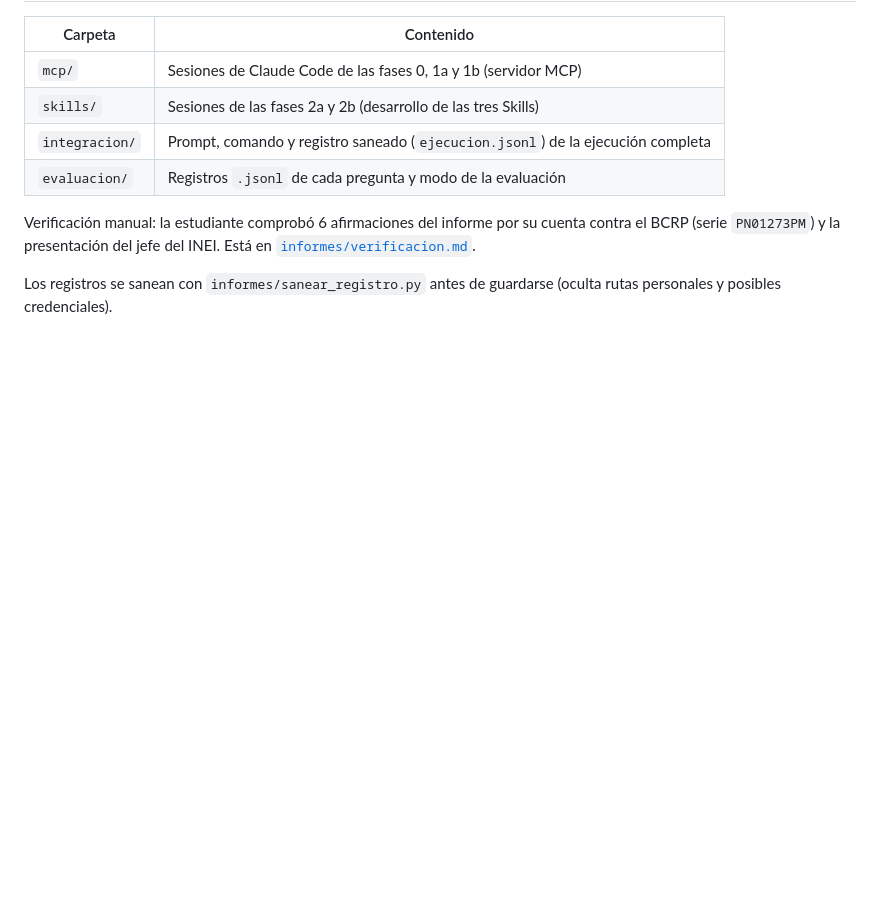
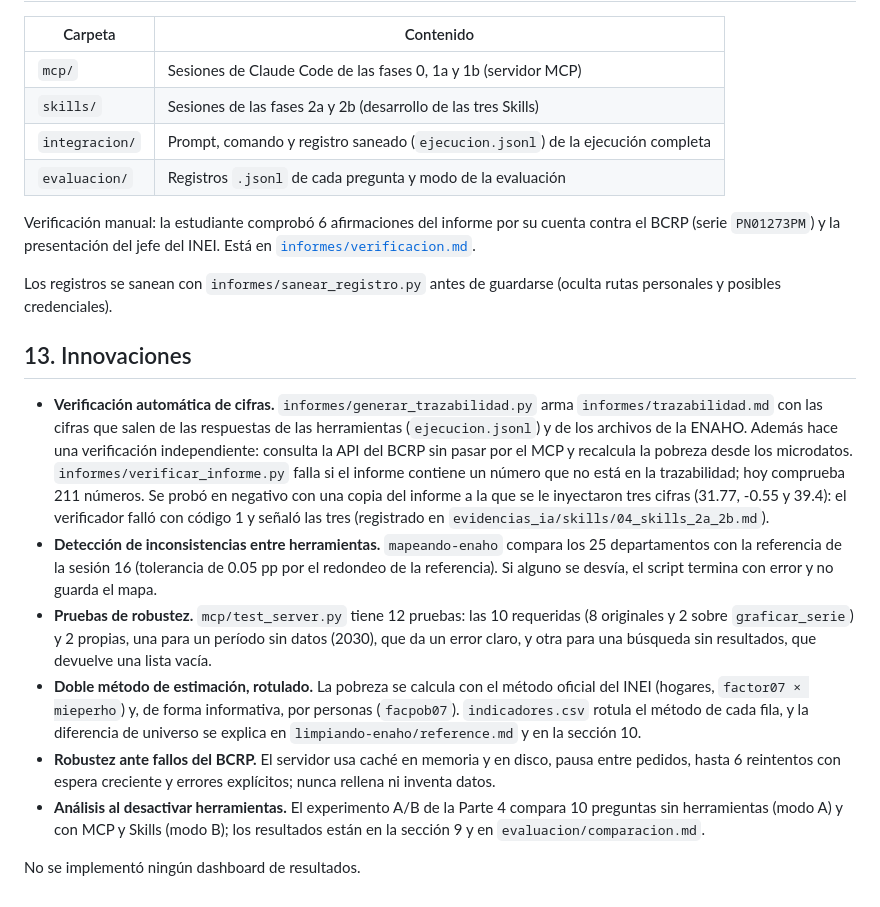
Before and after one commit to gabriela-pozo/Cursos, a Markdown page: tarea_4/README.md, the part around the change. Drawn GitHub-style; blank space fills up the shorter version.

Commit message:
tarea_4: README seccion 13 Innovaciones

```diff
--- a/tarea_4/README.md
+++ b/tarea_4/README.md
@@ -205,3 +205,14 @@ Resultado: gráfico de la serie del BCRP, gráficos de pobreza por área y por d
 Verificación manual: la estudiante comprobó 6 afirmaciones del informe por su cuenta contra el BCRP (serie `PN01273PM`) y la presentación del jefe del INEI. Está en [`informes/verificacion.md`](informes/verificacion.md).
 
 Los registros se sanean con `informes/sanear_registro.py` antes de guardarse (oculta rutas personales y posibles credenciales).
+
+## 13. Innovaciones
+
+- **Verificación automática de cifras.** `informes/generar_trazabilidad.py` arma `informes/trazabilidad.md` con las cifras que salen de las respuestas de las herramientas (`ejecucion.jsonl`) y de los archivos de la ENAHO. Además hace una verificación independiente: consulta la API del BCRP sin pasar por el MCP y recalcula la pobreza desde los microdatos. `informes/verificar_informe.py` falla si el informe contiene un número que no está en la trazabilidad; hoy comprueba 211 números. Se probó en negativo con una copia del informe a la que se le inyectaron tres cifras (31.77, -0.55 y 39.4): el verificador falló con código 1 y señaló las tres (registrado en `evidencias_ia/skills/04_skills_2a_2b.md`).
+- **Detección de inconsistencias entre herramientas.** `mapeando-enaho` compara los 25 departamentos con la referencia de la sesión 16 (tolerancia de 0.05 pp por el redondeo de la referencia). Si alguno se desvía, el script termina con error y no guarda el mapa.
+- **Pruebas de robustez.** `mcp/test_server.py` tiene 12 pruebas: las 10 requeridas (8 originales y 2 sobre `graficar_serie`) y 2 propias, una para un período sin datos (2030), que da un error claro, y otra para una búsqueda sin resultados, que devuelve una lista vacía.
+- **Doble método de estimación, rotulado.** La pobreza se calcula con el método oficial del INEI (hogares, `factor07 × mieperho`) y, de forma informativa, por personas (`facpob07`). `indicadores.csv` rotula el método de cada fila, y la diferencia de universo se explica en `limpiando-enaho/reference.md` y en la sección 10.
+- **Robustez ante fallos del BCRP.** El servidor usa caché en memoria y en disco, pausa entre pedidos, hasta 6 reintentos con espera creciente y errores explícitos; nunca rellena ni inventa datos.
+- **Análisis al desactivar herramientas.** El experimento A/B de la Parte 4 compara 10 preguntas sin herramientas (modo A) y con MCP y Skills (modo B); los resultados están en la sección 9 y en `evaluacion/comparacion.md`.
+
+No se implementó ningún dashboard de resultados.
```
